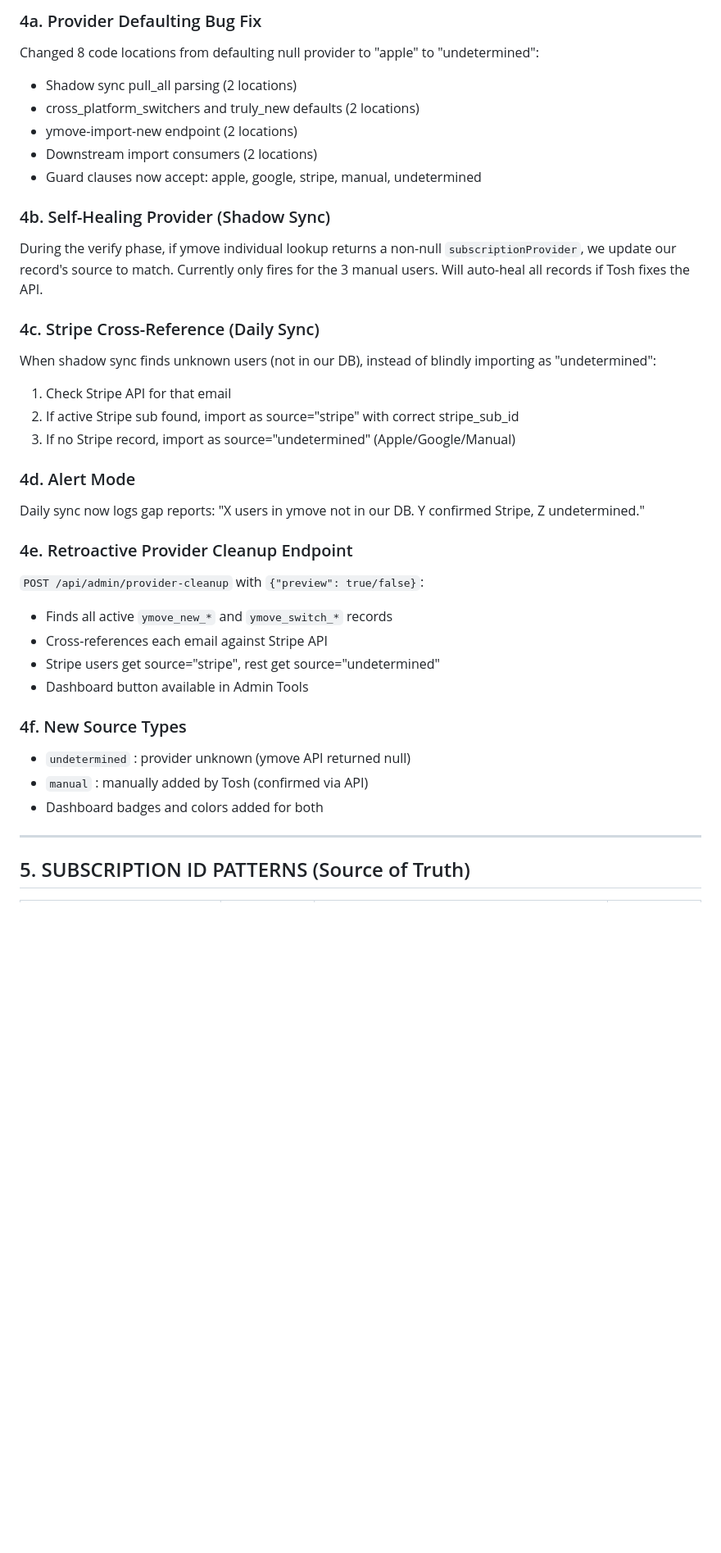
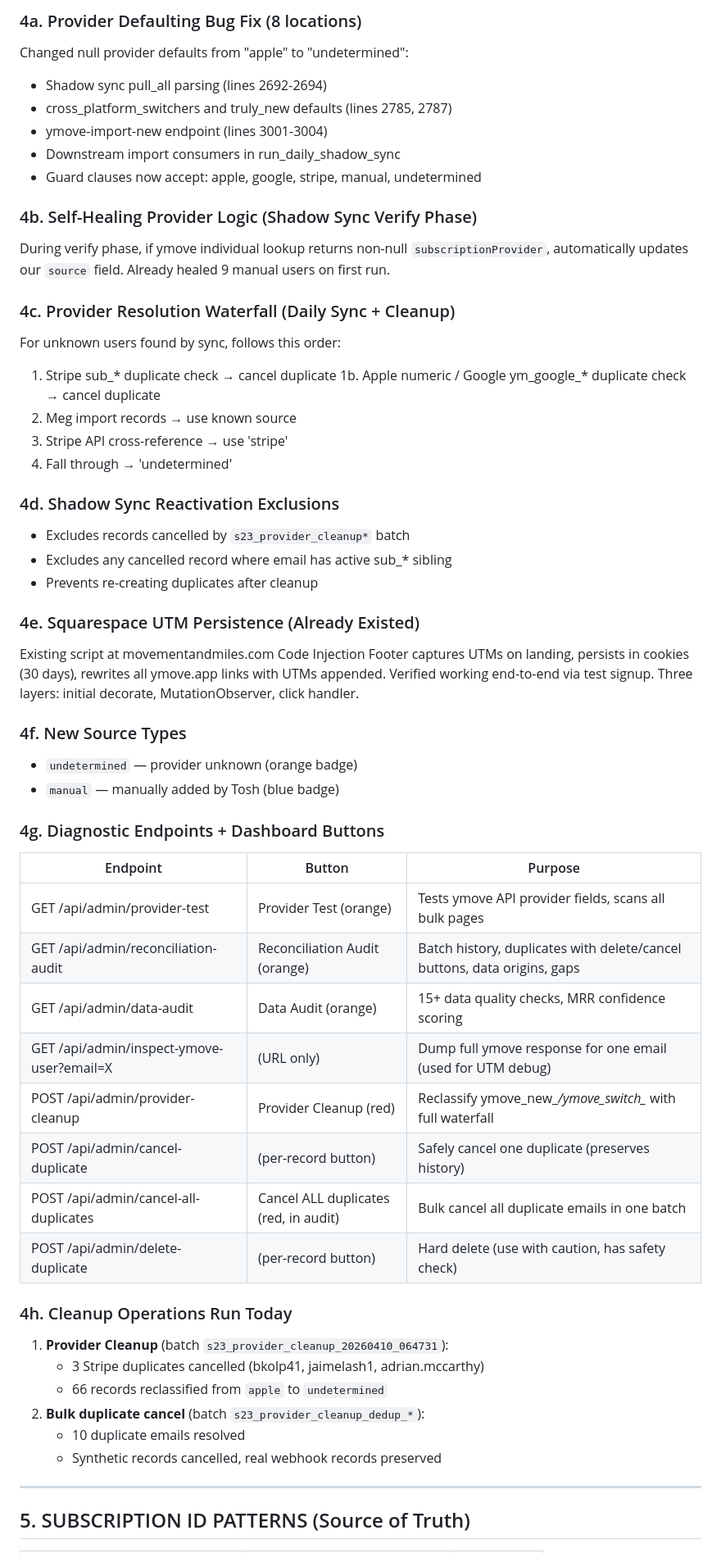
Before and after one commit to wilwixqa1/Movementmiles2, a Markdown page: context.md, the part around one of its changes. Shown at 82% size. Rendered like a GitHub page; blank space fills up the shorter version.

```diff
--- a/context.md
+++ b/context.md
@@ -54,35 +67,54 @@ The only reliable source of provider data is the webhook. The API cannot tell us
 
-### 4a. Provider Defaulting Bug Fix
-Changed 8 code locations from defaulting null provider to "apple" to "undetermined":
-- Shadow sync pull_all parsing (2 locations)
-- cross_platform_switchers and truly_new defaults (2 locations)
-- ymove-import-new endpoint (2 locations)
-- Downstream import consumers (2 locations)
+### 4a. Provider Defaulting Bug Fix (8 locations)
+Changed null provider defaults from "apple" to "undetermined":
+- Shadow sync pull_all parsing (lines 2692-2694)
+- cross_platform_switchers and truly_new defaults (lines 2785, 2787)
+- ymove-import-new endpoint (lines 3001-3004)
+- Downstream import consumers in run_daily_shadow_sync
 - Guard clauses now accept: apple, google, stripe, manual, undetermined
 
-### 4b. Self-Healing Provider (Shadow Sync)
-During the verify phase, if ymove individual lookup returns a non-null `subscriptionProvider`, we update our record's source to match. Currently only fires for the 3 manual users. Will auto-heal all records if Tosh fixes the API.
+### 4b. Self-Healing Provider Logic (Shadow Sync Verify Phase)
+During verify phase, if ymove individual lookup returns non-null `subscriptionProvider`, automatically updates our `source` field. Already healed 9 manual users on first run.
 
-### 4c. Stripe Cross-Reference (Daily Sync)
-When shadow sync finds unknown users (not in our DB), instead of blindly importing as "undetermined":
-1. Check Stripe API for that email
-2. If active Stripe sub found, import as source="stripe" with correct stripe_sub_id
-3. If no Stripe record, import as source="undetermined" (Apple/Google/Manual)
+### 4c. Provider Resolution Waterfall (Daily Sync + Cleanup)
+For unknown users found by sync, follows this order:
+1. Stripe sub_* duplicate check → cancel duplicate
+1b. Apple numeric / Google ym_google_* duplicate check → cancel duplicate
+2. Meg import records → use known source
+3. Stripe API cross-reference → use 'stripe'
+4. Fall through → 'undetermined'
 
-### 4d. Alert Mode
-Daily sync now logs gap reports: "X users in ymove not in our DB. Y confirmed Stripe, Z undetermined."
+### 4d. Shadow Sync Reactivation Exclusions
+- Excludes records cancelled by `s23_provider_cleanup*` batch
+- Excludes any cancelled record where email has active sub_* sibling
+- Prevents re-creating duplicates after cleanup
 
-### 4e. Retroactive Provider Cleanup Endpoint
-`POST /api/admin/provider-cleanup` with `{"preview": true/false}`:
-- Finds all active `ymove_new_*` and `ymove_switch_*` records
-- Cross-references each email against Stripe API
-- Stripe users get source="stripe", rest get source="undetermined"
-- Dashboard button available in Admin Tools
+### 4e. Squarespace UTM Persistence (Already Existed)
+Existing script at movementandmiles.com Code Injection Footer captures UTMs on landing, persists in cookies (30 days), rewrites all ymove.app links with UTMs appended. Verified working end-to-end via test signup. Three layers: initial decorate, MutationObserver, click handler.
 
 ### 4f. New Source Types
-- `undetermined` : provider unknown (ymove API returned null)
-- `manual` : manually added by Tosh (confirmed via API)
-- Dashboard badges and colors added for both
+- `undetermined` — provider unknown (orange badge)
+- `manual` — manually added by Tosh (blue badge)
+
+### 4g. Diagnostic Endpoints + Dashboard Buttons
+| Endpoint | Button | Purpose |
+|----------|--------|---------|
+| GET /api/admin/provider-test | Provider Test (orange) | Tests ymove API provider fields, scans all bulk pages |
+| GET /api/admin/reconciliation-audit | Reconciliation Audit (orange) | Batch history, duplicates with delete/cancel buttons, data origins, gaps |
+| GET /api/admin/data-audit | Data Audit (orange) | 15+ data quality checks, MRR confidence scoring |
+| GET /api/admin/inspect-ymove-user?email=X | (URL only) | Dump full ymove response for one email (used for UTM debug) |
+| POST /api/admin/provider-cleanup | Provider Cleanup (red) | Reclassify ymove_new_*/ymove_switch_* with full waterfall |
+| POST /api/admin/cancel-duplicate | (per-record button) | Safely cancel one duplicate (preserves history) |
+| POST /api/admin/cancel-all-duplicates | Cancel ALL duplicates (red, in audit) | Bulk cancel all duplicate emails in one batch |
+| POST /api/admin/delete-duplicate | (per-record button) | Hard delete (use with caution, has safety check) |
+
+### 4h. Cleanup Operations Run Today
+1. **Provider Cleanup** (batch `s23_provider_cleanup_20260410_064731`):
+   - 3 Stripe duplicates cancelled (bkolp41, jaimelash1, adrian.mccarthy)
+   - 66 records reclassified from `apple` to `undetermined`
+2. **Bulk duplicate cancel** (batch `s23_provider_cleanup_dedup_*`):
+   - 10 duplicate emails resolved
+   - Synthetic records cancelled, real webhook records preserved
 
 ---
 
```
Also changed, not shown: other parts of context.md (+117 -80 lines).
